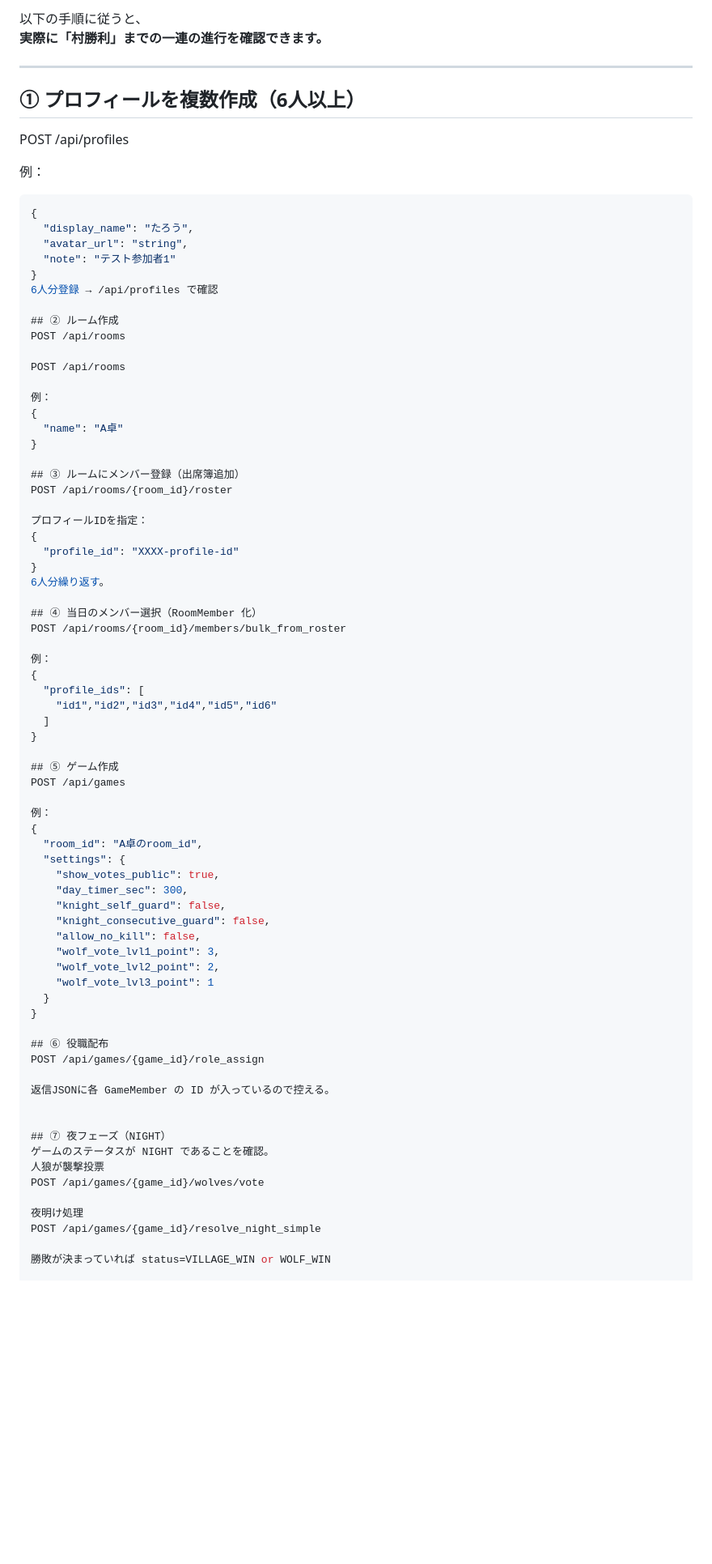
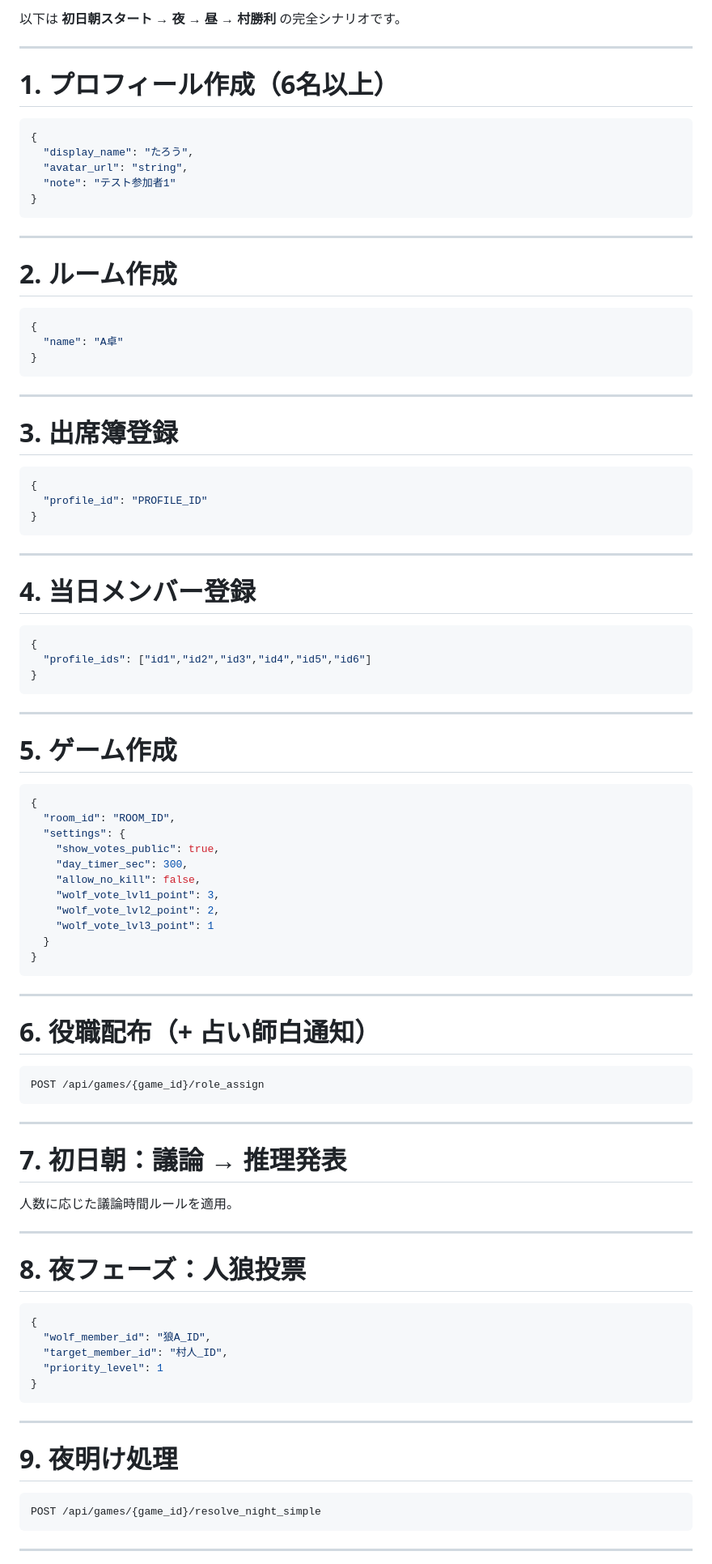
Before and after one commit to Hiroto-Libe/Jinrou, a Markdown page: README.md, the part around the change printed below. Shown: that part at 81% size. Rendered like a GitHub page; blank space fills up the shorter version.

````diff
--- a/README.md
+++ b/README.md
@@ -84,82 +146,91 @@ GET /api/games/{game_id}/judge
 
-以下の手順に従うと、
-**実際に「村勝利」までの一連の進行を確認できます。**
+以下は **初日朝スタート → 夜 → 昼 → 村勝利** の完全シナリオです。
 
 ---
 
-## ① プロフィールを複数作成（6人以上）
-POST /api/profiles
-
-例：
-
+# 1. プロフィール作成（6名以上）
 ```json
 {
   "display_name": "たろう",
   "avatar_url": "string",
   "note": "テスト参加者1"
 }
-6人分登録 → /api/profiles で確認
+```
 
-## ② ルーム作成
-POST /api/rooms
+---
 
-POST /api/rooms
-
-例：
+# 2. ルーム作成
+```json
 {
   "name": "A卓"
 }
+```
 
-## ③ ルームにメンバー登録（出席簿追加）
-POST /api/rooms/{room_id}/roster
+---
 
-プロフィールIDを指定：
+# 3. 出席簿登録
+```json
 {
-  "profile_id": "XXXX-profile-id"
+  "profile_id": "PROFILE_ID"
 }
-6人分繰り返す。
+```
 
-## ④ 当日のメンバー選択（RoomMember 化）
-POST /api/rooms/{room_id}/members/bulk_from_roster
+---
 
-例：
+# 4. 当日メンバー登録
+```json
 {
-  "profile_ids": [
-    "id1","id2","id3","id4","id5","id6"
-  ]
+  "profile_ids": ["id1","id2","id3","id4","id5","id6"]
 }
+```
 
-## ⑤ ゲーム作成
-POST /api/games
+---
 
-例：
+# 5. ゲーム作成
+```json
 {
-  "room_id": "A卓のroom_id",
+  "room_id": "ROOM_ID",
   "settings": {
     "show_votes_public": true,
     "day_timer_sec": 300,
-    "knight_self_guard": false,
-    "knight_consecutive_guard": false,
     "allow_no_kill": false,
     "wolf_vote_lvl1_point": 3,
     "wolf_vote_lvl2_point": 2,
     "wolf_vote_lvl3_point": 1
   }
 }
+```
 
-## ⑥ 役職配布
+---
+
+# 6. 役職配布（+ 占い師白通知）
+
+```
 POST /api/games/{game_id}/role_assign
+```
 
-返信JSONに各 GameMember の ID が入っているので控える。
+---
 
+# 7. 初日朝：議論 → 推理発表
+人数に応じた議論時間ルールを適用。
 
-## ⑦ 夜フェーズ（NIGHT）
-ゲームのステータスが NIGHT であることを確認。
-人狼が襲撃投票
-POST /api/games/{game_id}/wolves/vote
+---
 
-夜明け処理
+# 8. 夜フェーズ：人狼投票
+```json
+{
+  "wolf_member_id": "狼A_ID",
+  "target_member_id": "村人_ID",
+  "priority_level": 1
+}
+```
+
+---
+
+# 9. 夜明け処理
+```
 POST /api/games/{game_id}/resolve_night_simple
+```
 
-勝敗が決まっていれば status=VILLAGE_WIN or WOLF_WIN
+---
 
````
Also changed, not shown: other parts of README.md (+148 -92 lines).
